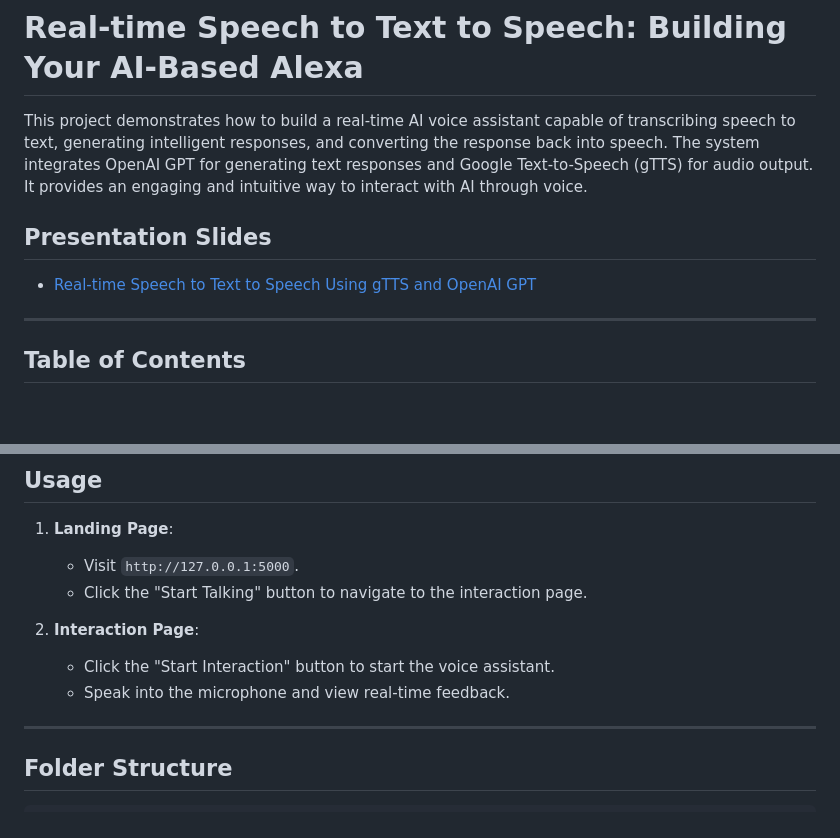
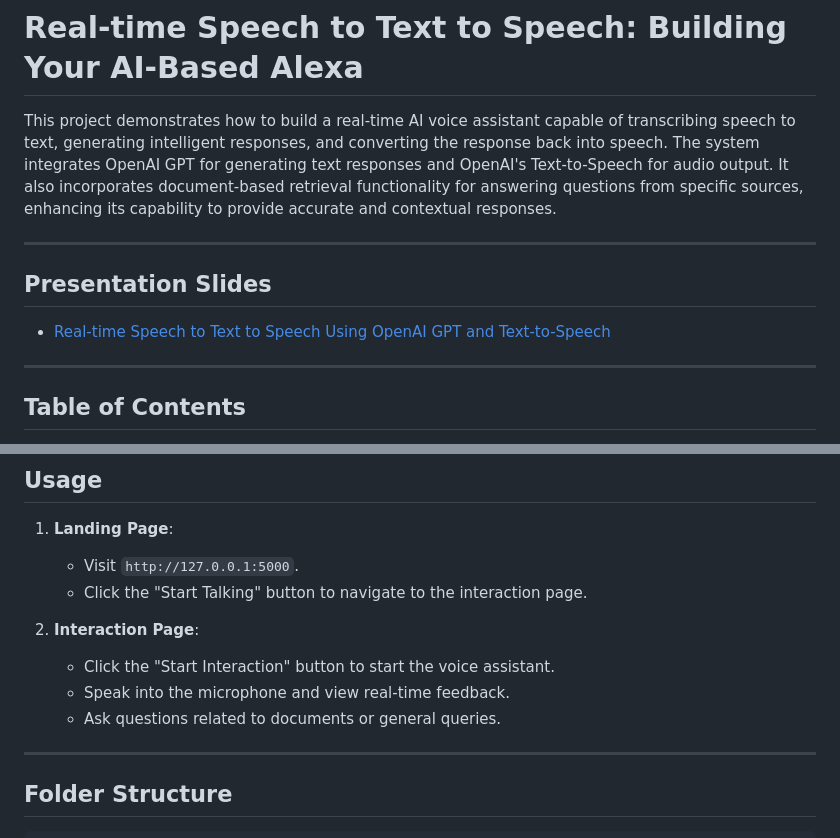
Before and after one commit to KM-Zubair/Customer_Support_System, a Markdown page: SpeechToTextToSpeech/README.md, 2 parts joined by grey strips. Drawn GitHub-style; blank space fills up the shorter version.

```diff
--- a/SpeechToTextToSpeech/README.md
+++ b/SpeechToTextToSpeech/README.md
@@ -1,9 +1,11 @@
 # Real-time Speech to Text to Speech: Building Your AI-Based Alexa
 
-This project demonstrates how to build a real-time AI voice assistant capable of transcribing speech to text, generating intelligent responses, and converting the response back into speech. The system integrates OpenAI GPT for generating text responses and Google Text-to-Speech (gTTS) for audio output. It provides an engaging and intuitive way to interact with AI through voice.
+This project demonstrates how to build a real-time AI voice assistant capable of transcribing speech to text, generating intelligent responses, and converting the response back into speech. The system integrates OpenAI GPT for generating text responses and OpenAI's Text-to-Speech for audio output. It also incorporates document-based retrieval functionality for answering questions from specific sources, enhancing its capability to provide accurate and contextual responses.
+
+---
 
 ## Presentation Slides
-- [Real-time Speech to Text to Speech Using gTTS and OpenAI GPT](https://docs.google.com/presentation/d/1CbL2lFYBnSoTADHjQwgMuR8LvWWeAMimzO6QSCxSjxI/edit?usp=sharing)
+- [Real-time Speech to Text to Speech Using OpenAI GPT and Text-to-Speech](https://docs.google.com/presentation/d/1CbL2lFYBnSoTADHjQwgMuR8LvWWeAMimzO6QSCxSjxI/edit?usp=sharing)
 
 ---
 
@@ -95,6 +106,7 @@ Access the system via `http://127.0.0.1:5000` in your web browser.
 2. **Interaction Page**:
    - Click the "Start Interaction" button to start the voice assistant.
    - Speak into the microphone and view real-time feedback.
+   - Ask questions related to documents or general queries.
 
 ---
 
```
Also changed, not shown: other parts of SpeechToTextToSpeech/README.md (+22 -14 lines).
